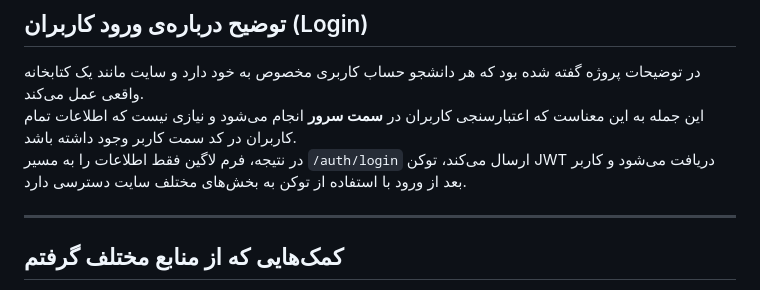
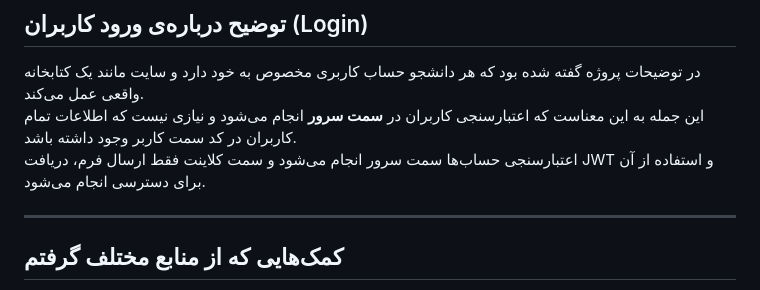
Before and after one commit to M-Hasanzadeh7976/library-management-system, a Markdown page: README.md, the part around the change. GitHub-like rendering.

Commit message:
Update README - clarify login explanation

```diff
--- a/README.md
+++ b/README.md
@@ -27,7 +27,7 @@
 
 در توضیحات پروژه گفته شده بود که هر دانشجو حساب کاربری مخصوص به خود دارد و سایت مانند یک کتابخانه واقعی عمل می‌کند.
 این جمله به این معناست که اعتبارسنجی کاربران در **سمت سرور** انجام می‌شود و نیازی نیست که اطلاعات تمام کاربران در کد سمت کاربر وجود داشته باشد.
-در نتیجه، فرم لاگین فقط اطلاعات را به مسیر `/auth/login` ارسال می‌کند، توکن JWT دریافت می‌شود و کاربر بعد از ورود با استفاده از توکن به بخش‌های مختلف سایت دسترسی دارد.
+اعتبارسنجی حساب‌ها سمت سرور انجام می‌شود و سمت کلاینت فقط ارسال فرم، دریافت JWT و استفاده از آن برای دسترسی انجام می‌شود.
 
 ---
 
```
